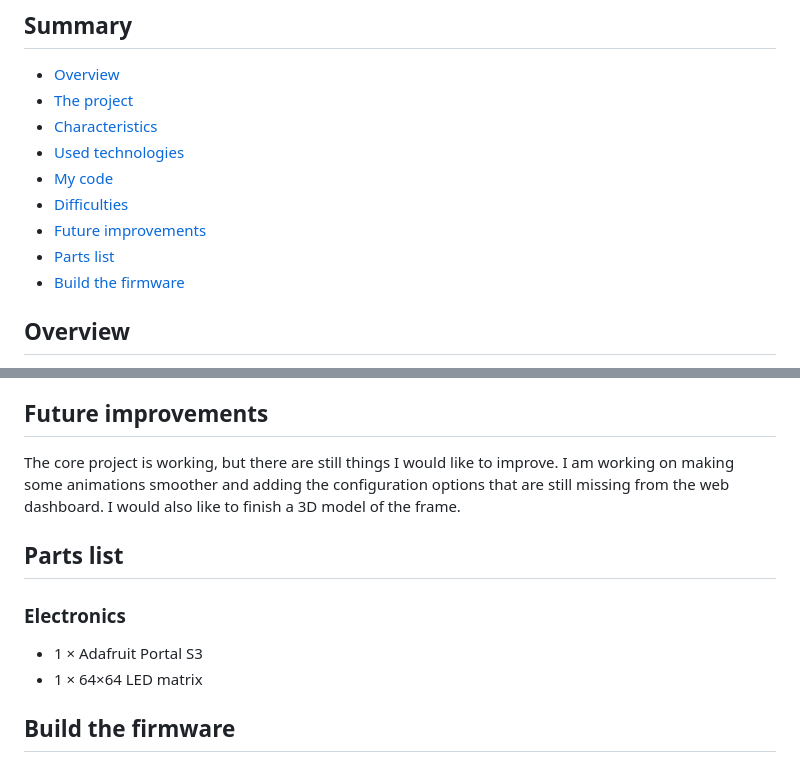
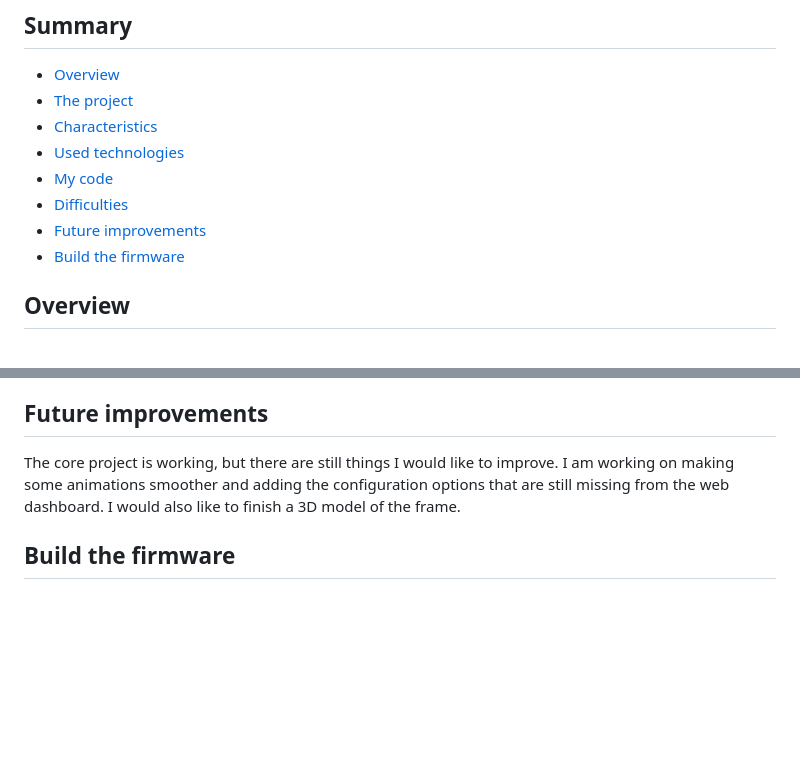
Before and after one commit to DawidSac24/SmartFrame, a Markdown page: README.md, 2 parts joined by grey strips. Drawn GitHub-style; blank space fills up the shorter version.

Commit message:
Remove 'Parts list' section from README
Removed the 'Parts list' section from the README.

```diff
--- a/README.md
+++ b/README.md
@@ -12,7 +12,6 @@
 - [My code](#my-code)
 - [Difficulties](#difficulties)
 - [Future improvements](#future-improvements)
-- [Parts list](#parts-list)
 - [Build the firmware](#build-the-firmware)
 
 ## Overview
@@ -89,13 +88,6 @@ The device needs to update the screen while network requests are happening. I se
 
 The core project is working, but there are still things I would like to improve. I am working on making some animations smoother and adding the configuration options that are still missing from the web dashboard. I would also like to finish a 3D model of the frame.
 
-## Parts list
-
-### Electronics
-
-- 1 × Adafruit Portal S3
-- 1 × 64×64 LED matrix
-
 ## Build the firmware
 
 The project targets the ESP32-S3 and uses ESP-IDF 6.1.0. Build it from the repository root in an ESP-IDF environment:
```
